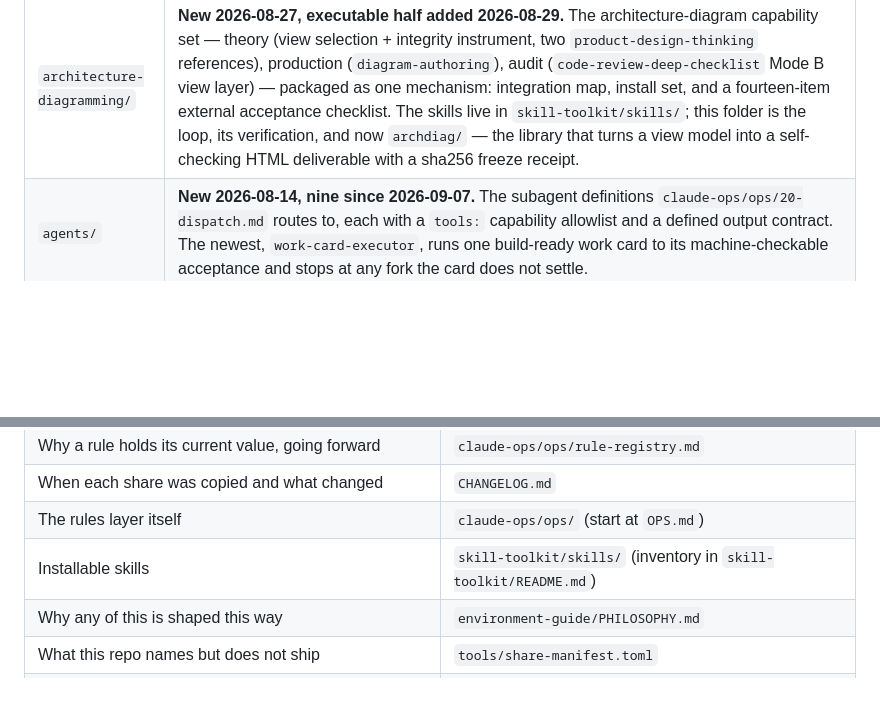
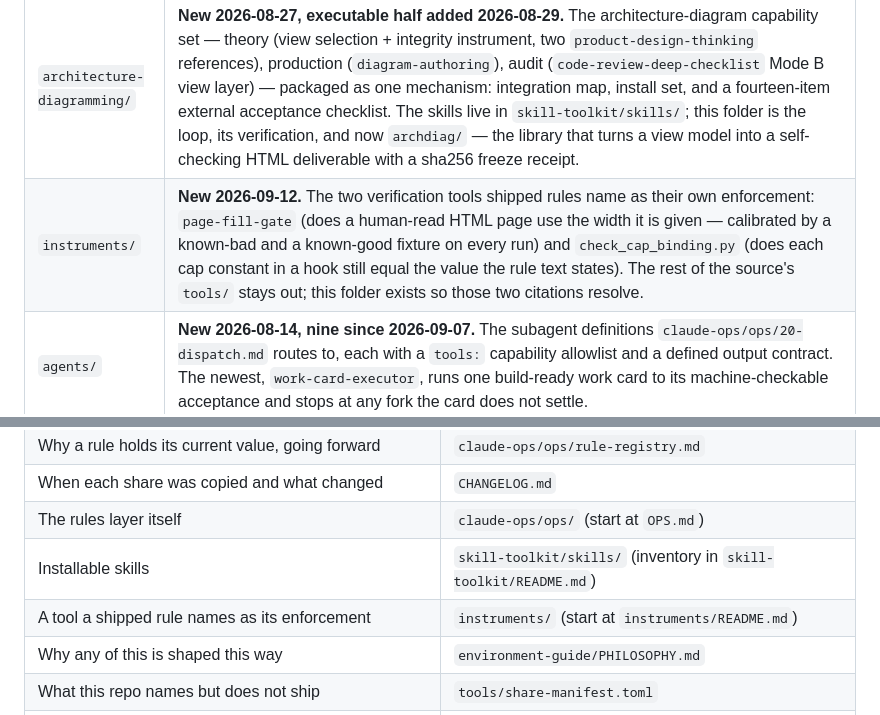
Before and after one commit to WizerdBaChe/claude-share, a Markdown page: README.md, 2 parts joined by grey strips. Drawn GitHub-style; blank space fills up the shorter version.

Commit message:
docs(share): map the new instruments/ root in AGENTS.md and README.md
Co-Authored-By: Claude Opus 5 <noreply@anthropic.com>

```diff
--- a/README.md
+++ b/README.md
@@ -127,6 +127,7 @@ the model: any mechanism name is an example, verify before relying on it.
 | `compact-recovery/` | **New 2026-08-16, extended 2026-09-07.** Post-compact recall as an operating mode: a PreCompact/SessionStart bookmark-and-pointer-card bridge over the four hooks above, plus the digest generator (`preserve.py`) their grep-first ladder leans on — what a `/compact` summary drops stays recoverable at on-demand token cost. Ships with a nine-item real-fire acceptance checklist, and with one gap stated in its own README rather than left to be discovered: the recorder ships, its audit tool does not, so the loss log it writes has no reader here. |
 | `red-team/` | **New 2026-08-17.** Adversarial review made machine-checkable: a prompt shape that makes fabrication expensive, a mechanical anchor/scope gate that separates a citation slip from an invented quote, and an adversarial layer that sends each finding to a refuter which may not be its author. Layers 2–4 need no model at all. Ships with a blind-runnable acceptance checklist. |
 | `architecture-diagramming/` | **New 2026-08-27, executable half added 2026-08-29.** The architecture-diagram capability set — theory (view selection + integrity instrument, two `product-design-thinking` references), production (`diagram-authoring`), audit (`code-review-deep-checklist` Mode B view layer) — packaged as one mechanism: integration map, install set, and a fourteen-item external acceptance checklist. The skills live in `skill-toolkit/skills/`; this folder is the loop, its verification, and now `archdiag/` — the library that turns a view model into a self-checking HTML deliverable with a sha256 freeze receipt. |
+| `instruments/` | **New 2026-09-12.** The two verification tools shipped rules name as their own enforcement: `page-fill-gate` (does a human-read HTML page use the width it is given — calibrated by a known-bad and a known-good fixture on every run) and `check_cap_binding.py` (does each cap constant in a hook still equal the value the rule text states). The rest of the source's `tools/` stays out; this folder exists so those two citations resolve. |
 | `agents/` | **New 2026-08-14, nine since 2026-09-07.** The subagent definitions `claude-ops/ops/20-dispatch.md` routes to, each with a `tools:` capability allowlist and a defined output contract. The newest, `work-card-executor`, runs one build-ready work card to its machine-checkable acceptance and stops at any fork the card does not settle. |
 | `thinking-notes/` | Twelve numbered design-thinking notes. Argument, not policy — nothing there binds a reader. |
 | `tools/` | The publishing gate — leak, placeholder, reference-disposition, structure, collection-provenance and dead-declaration checks, plus an opt-in source comparison — and `COLLECTION-RULES.md`, the procedure for deciding what may be collected in the first place. Its two procedures are worth reading even if you never collect: **A** for a file that is not here yet, **B** for one that is, because running A over B's files is what a 2026-08-16 refresh did to six deliberate decisions. |
@@ -142,6 +143,7 @@ the model: any mechanism name is an example, verify before relying on it.
 | When each share was copied and what changed | `CHANGELOG.md` |
 | The rules layer itself | `claude-ops/ops/` (start at `OPS.md`) |
 | Installable skills | `skill-toolkit/skills/` (inventory in `skill-toolkit/README.md`) |
+| A tool a shipped rule names as its enforcement | `instruments/` (start at `instruments/README.md`) |
 | Why any of this is shaped this way | `environment-guide/PHILOSOPHY.md` |
 | What this repo names but does not ship | `tools/share-manifest.toml` |
 | Where a collected file came from, and every edit made on the way | `tools/share-manifest.toml` `[[collected]]` |
```
Also changed, not shown: AGENTS.md (+18 -0 lines).
